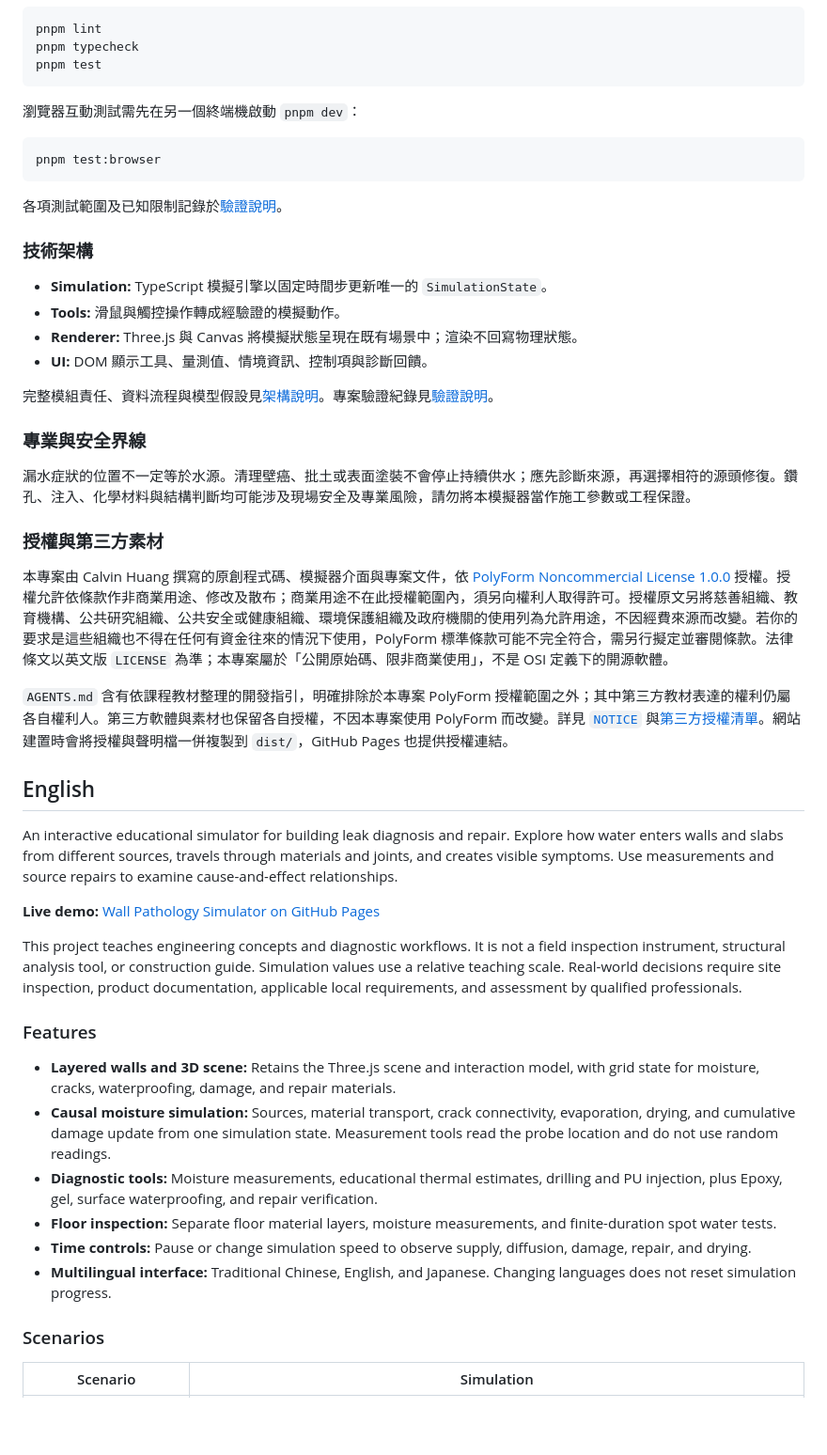
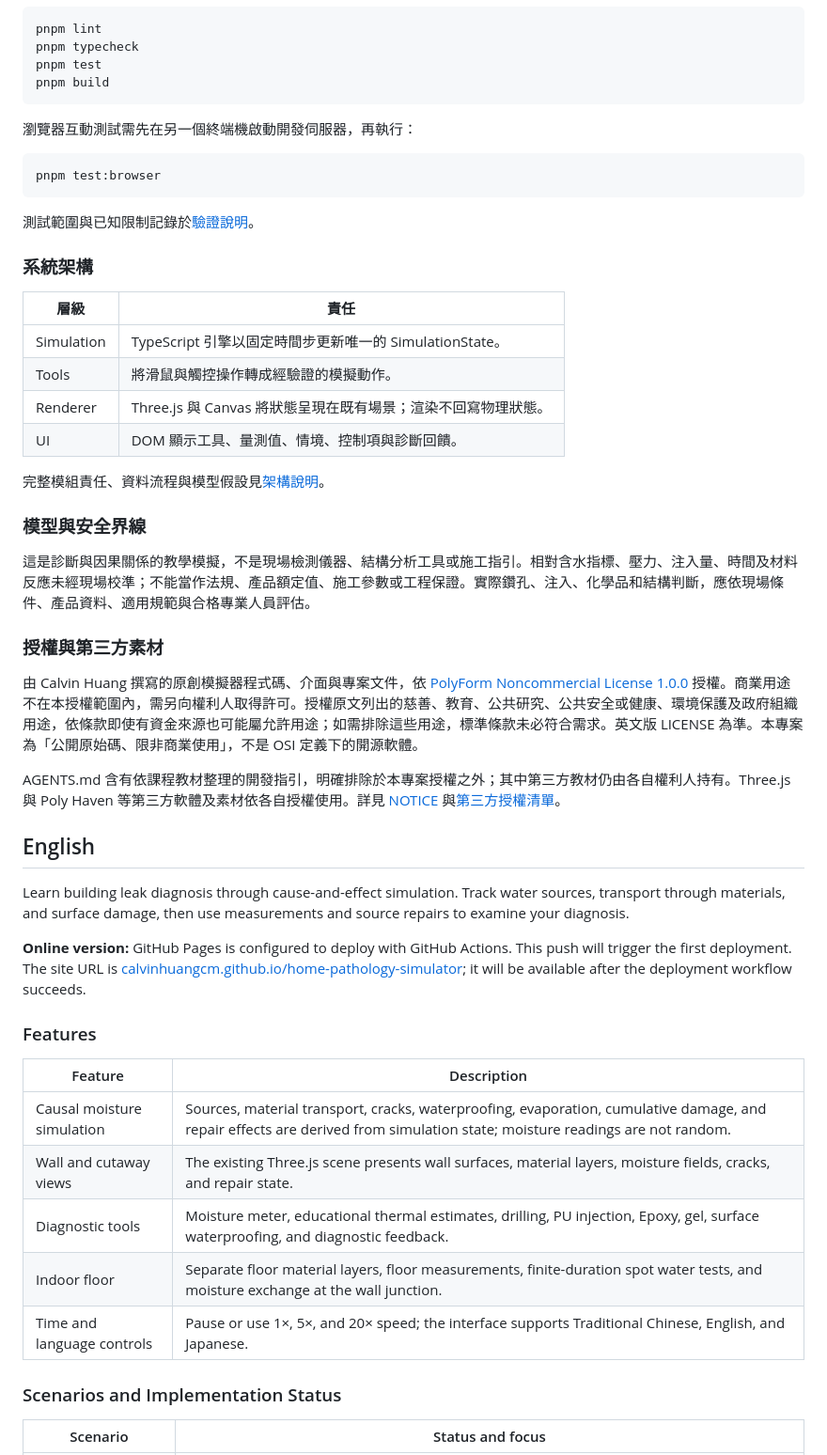
Before and after one commit to calvinhuangcm/home-pathology-simulator, a Markdown page: README.md, the part around one of its changes. Shown at 94% size. Rendered like a GitHub page; blank space fills up the shorter version.

````diff
--- a/README.md
+++ b/README.md
@@ -54,54 +75,56 @@ pnpm build
 pnpm lint
 pnpm typecheck
 pnpm test
+pnpm build
 ```
 
-瀏覽器互動測試需先在另一個終端機啟動 `pnpm dev`：
+瀏覽器互動測試需先在另一個終端機啟動開發伺服器，再執行：
 
 ```sh
 pnpm test:browser
 ```
 
-各項測試範圍及已知限制記錄於[驗證說明](docs/VALIDATION.md)。
+測試範圍與已知限制記錄於[驗證說明](docs/VALIDATION.md)。
 
-### 技術架構
+### 系統架構
 
-- **Simulation:** TypeScript 模擬引擎以固定時間步更新唯一的 `SimulationState`。
-- **Tools:** 滑鼠與觸控操作轉成經驗證的模擬動作。
-- **Renderer:** Three.js 與 Canvas 將模擬狀態呈現在既有場景中；渲染不回寫物理狀態。
-- **UI:** DOM 顯示工具、量測值、情境資訊、控制項與診斷回饋。
+| 層級 | 責任 |
+| --- | --- |
+| Simulation | TypeScript 引擎以固定時間步更新唯一的 SimulationState。 |
+| Tools | 將滑鼠與觸控操作轉成經驗證的模擬動作。 |
+| Renderer | Three.js 與 Canvas 將狀態呈現在既有場景；渲染不回寫物理狀態。 |
+| UI | DOM 顯示工具、量測值、情境、控制項與診斷回饋。 |
 
-完整模組責任、資料流程與模型假設見[架構說明](docs/ARCHITECTURE.md)。專案驗證紀錄見[驗證說明](docs/VALIDATION.md)。
+完整模組責任、資料流程與模型假設見[架構說明](docs/ARCHITECTURE.md)。
 
-### 專業與安全界線
+### 模型與安全界線
 
-漏水症狀的位置不一定等於水源。清理壁癌、批土或表面塗裝不會停止持續供水；應先診斷來源，再選擇相符的源頭修復。鑽孔、注入、化學材料與結構判斷均可能涉及現場安全及專業風險，請勿將本模擬器當作施工參數或工程保證。
+這是診斷與因果關係的教學模擬，不是現場檢測儀器、結構分析工具或施工指引。相對含水指標、壓力、注入量、時間及材料反應未經現場校準；不能當作法規、產品額定值、施工參數或工程保證。實際鑽孔、注入、化學品和結構判斷，應依現場條件、產品資料、適用規範與合格專業人員評估。
 
 ### 授權與第三方素材
 
-本專案由 Calvin Huang 撰寫的原創程式碼、模擬器介面與專案文件，依 [PolyForm Noncommercial License 1.0.0](LICENSE) 授權。授權允許依條款作非商業用途、修改及散布；商業用途不在此授權範圍內，須另向權利人取得許可。授權原文另將慈善組織、教育機構、公共研究組織、公共安全或健康組織、環境保護組織及政府機關的使用列為允許用途，不因經費來源而改變。若你的要求是這些組織也不得在任何有資金往來的情況下使用，PolyForm 標準條款可能不完全符合，需另行擬定並審閱條款。法律條文以英文版 `LICENSE` 為準；本專案屬於「公開原始碼、限非商業使用」，不是 OSI 定義下的開源軟體。
+由 Calvin Huang 撰寫的原創模擬器程式碼、介面與專案文件，依 [PolyForm Noncommercial License 1.0.0](LICENSE) 授權。商業用途不在本授權範圍內，需另向權利人取得許可。授權原文列出的慈善、教育、公共研究、公共安全或健康、環境保護及政府組織用途，依條款即使有資金來源也可能屬允許用途；如需排除這些用途，標準條款未必符合需求。英文版 LICENSE 為準。本專案為「公開原始碼、限非商業使用」，不是 OSI 定義下的開源軟體。
 
-`AGENTS.md` 含有依課程教材整理的開發指引，明確排除於本專案 PolyForm 授權範圍之外；其中第三方教材表達的權利仍屬各自權利人。第三方軟體與素材也保留各自授權，不因本專案使用 PolyForm 而改變。詳見 [`NOTICE`](NOTICE) 與[第三方授權清單](THIRD-PARTY-NOTICES.md)。網站建置時會將授權與聲明檔一併複製到 `dist/`，GitHub Pages 也提供授權連結。
+AGENTS.md 含有依課程教材整理的開發指引，明確排除於本專案授權之外；其中第三方教材仍由各自權利人持有。Three.js 與 Poly Haven 等第三方軟體及素材依各自授權使用。詳見 [NOTICE](NOTICE) 與[第三方授權清單](THIRD-PARTY-NOTICES.md)。
 
 <a id="english"></a>
 ## English
 
-An interactive educational simulator for building leak diagnosis and repair. Explore how water enters walls and slabs from different sources, travels through materials and joints, and creates visible symptoms. Use measurements and source repairs to examine cause-and-effect relationships.
+Learn building leak diagnosis through cause-and-effect simulation. Track water sources, transport through materials, and surface damage, then use measurements and source repairs to examine your diagnosis.
 
-**Live demo:** [Wall Pathology Simulator on GitHub Pages](https://calvinhuangcm.github.io/home-pathology-simulator/)
-
-This project teaches engineering concepts and diagnostic workflows. It is not a field inspection instrument, structural analysis tool, or construction guide. Simulation values use a relative teaching scale. Real-world decisions require site inspection, product documentation, applicable local requirements, and assessment by qualified professionals.
+**Online version:** GitHub Pages is configured to deploy with GitHub Actions. This push will trigger the first deployment. The site URL is [calvinhuangcm.github.io/home-pathology-simulator](https://calvinhuangcm.github.io/home-pathology-simulator/); it will be available after the deployment workflow succeeds.
 
 ### Features
 
-- **Layered walls and 3D scene:** Retains the Three.js scene and interaction model, with grid state for moisture, cracks, waterproofing, damage, and repair materials.
-- **Causal moisture simulation:** Sources, material transport, crack connectivity, evaporation, drying, and cumulative damage update from one simulation state. Measurement tools read the probe location and do not use random readings.
-- **Diagnostic tools:** Moisture measurements, educational thermal estimates, drilling and PU injection, plus Epoxy, gel, surface waterproofing, and repair verification.
-- **Floor inspection:** Separate floor material layers, moisture measurements, and finite-duration spot water tests.
-- **Time controls:** Pause or change simulation speed to observe supply, diffusion, damage, repair, and drying.
-- **Multilingual interface:** Traditional Chinese, English, and Japanese. Changing languages does not reset simulation progress.
+| Feature | Description |
+| --- | --- |
+| Causal moisture simulation | Sources, material transport, cracks, waterproofing, evaporation, cumulative damage, and repair effects are derived from simulation state; moisture readings are not random. |
+| Wall and cutaway views | The existing Three.js scene presents wall surfaces, material layers, moisture fields, cracks, and repair state. |
+| Diagnostic tools | Moisture meter, educational thermal estimates, drilling, PU injection, Epoxy, gel, surface waterproofing, and diagnostic feedback. |
+| Indoor floor | Separate floor material layers, floor measurements, finite-duration spot water tests, and moisture exchange at the wall junction. |
+| Time and language controls | Pause or use 1×, 5×, and 20× speed; the interface supports Traditional Chinese, English, and Japanese. |
 
-### Scenarios
+### Scenarios and Implementation Status
 
-| Scenario | Simulation |
+| Scenario | Status and focus |
 | --- | --- |
````
Also changed, not shown: other parts of README.md (+144 -74 lines).
